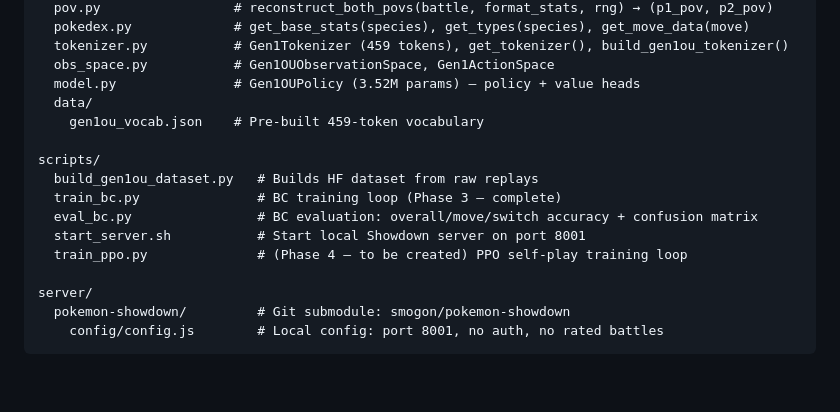
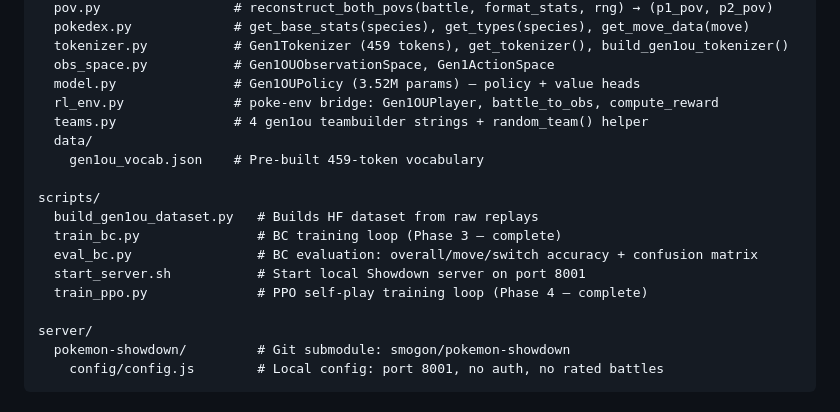
Before and after one commit to alextatarka6/protean, a Markdown page: CLAUDE.md, the part around one of its changes. Drawn GitHub-style; blank space fills up the shorter version.

```diff
--- a/CLAUDE.md
+++ b/CLAUDE.md
@@ -34,6 +34,8 @@ protean/
   tokenizer.py           # Gen1Tokenizer (459 tokens), get_tokenizer(), build_gen1ou_tokenizer()
   obs_space.py           # Gen1OUObservationSpace, Gen1ActionSpace
   model.py               # Gen1OUPolicy (3.52M params) — policy + value heads
+  rl_env.py              # poke-env bridge: Gen1OUPlayer, battle_to_obs, compute_reward
+  teams.py               # 4 gen1ou teambuilder strings + random_team() helper
   data/
     gen1ou_vocab.json    # Pre-built 459-token vocabulary
 
@@ -42,7 +44,7 @@ scripts/
   train_bc.py               # BC training loop (Phase 3 — complete)
   eval_bc.py                # BC evaluation: overall/move/switch accuracy + confusion matrix
   start_server.sh           # Start local Showdown server on port 8001
-  train_ppo.py              # (Phase 4 — to be created) PPO self-play training loop
+  train_ppo.py              # PPO self-play training loop (Phase 4 — complete)
 
 server/
   pokemon-showdown/         # Git submodule: smogon/pokemon-showdown
```
Also changed, not shown: other parts of CLAUDE.md (+29 -19 lines), ROADMAP.md (+46 -30 lines).
